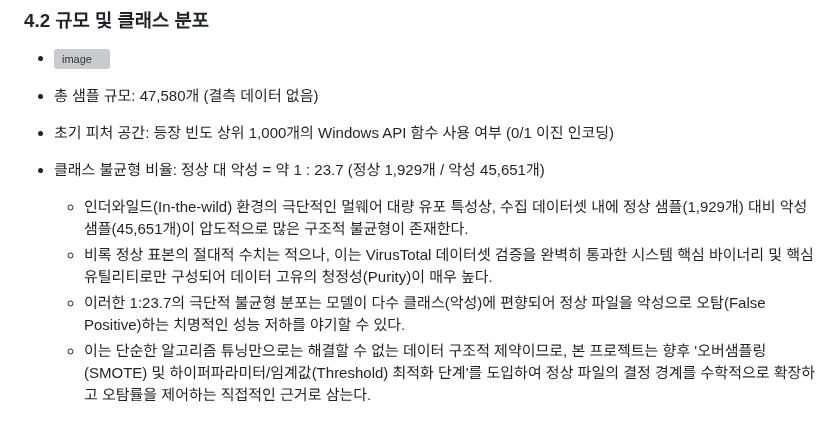
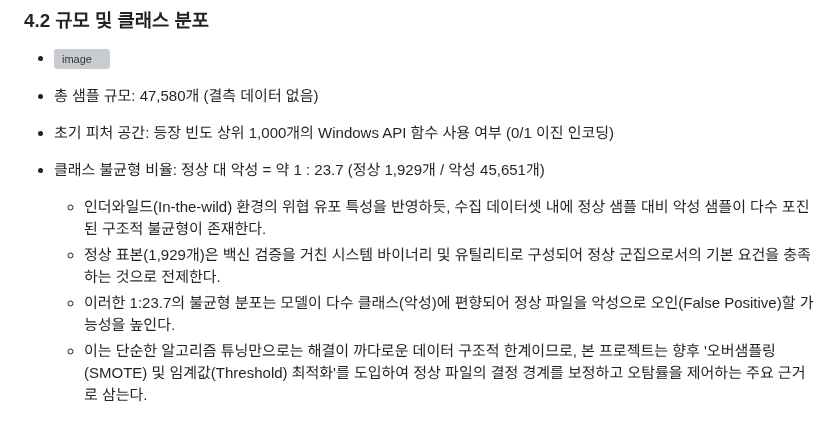
Before and after one commit to giyuubin/group-project, a Markdown page: search/최종발표.md, the part around one of its changes. Drawn GitHub-style; grey boxes are pictures that could not be loaded.

```diff
--- a/search/최종발표.md
+++ b/search/최종발표.md
@@ -38,7 +44,7 @@
 - 총 샘플 규모: 47,580개 (결측 데이터 없음)
 - 초기 피처 공간: 등장 빈도 상위 1,000개의 Windows API 함수 사용 여부 (0/1 이진 인코딩)
 - 클래스 불균형 비율: 정상 대 악성 = 약 1 : 23.7 (정상 1,929개 / 악성 45,651개)
-  - 인더와일드(In-the-wild) 환경의 극단적인 멀웨어 대량 유포 특성상, 수집 데이터셋 내에 정상 샘플(1,929개) 대비 악성 샘플(45,651개)이 압도적으로 많은 구조적 불균형이 존재한다.
-  - 비록 정상 표본의 절대적 수치는 적으나, 이는 VirusTotal 데이터셋 검증을 완벽히 통과한 시스템 핵심 바이너리 및 핵심 유틸리티로만 구성되어 데이터 고유의 청정성(Purity)이 매우 높다.
-  - 이러한 1:23.7의 극단적 불균형 분포는 모델이 다수 클래스(악성)에 편향되어 정상 파일을 악성으로 오탐(False Positive)하는 치명적인 성능 저하를 야기할 수 있다.
-  - 이는 단순한 알고리즘 튜닝만으로는 해결할 수 없는 데이터 구조적 제약이므로, 본 프로젝트는 향후 '오버샘플링(SMOTE) 및 하이퍼파라미터/임계값(Threshold) 최적화 단계'를 도입하여 정상 파일의 결정 경계를 수학적으로 확장하고 오탐률을 제어하는 직접적인 근거로 삼는다.
+  - 인더와일드(In-the-wild) 환경의 위협 유포 특성을 반영하듯, 수집 데이터셋 내에 정상 샘플 대비 악성 샘플이 다수 포진된 구조적 불균형이 존재한다.
+  - 정상 표본(1,929개)은 백신 검증을 거친 시스템 바이너리 및 유틸리티로 구성되어 정상 군집으로서의 기본 요건을 충족하는 것으로 전제한다.
+  - 이러한 1:23.7의 불균형 분포는 모델이 다수 클래스(악성)에 편향되어 정상 파일을 악성으로 오인(False Positive)할 가능성을 높인다.
+  - 이는 단순한 알고리즘 튜닝만으로는 해결이 까다로운 데이터 구조적 한계이므로, 본 프로젝트는 향후 '오버샘플링(SMOTE) 및 임계값(Threshold) 최적화'를 도입하여 정상 파일의 결정 경계를 보정하고 오탐률을 제어하는 주요 근거로 삼는다.
```
Also changed, not shown: other parts of search/최종발표.md (+17 -11 lines).
